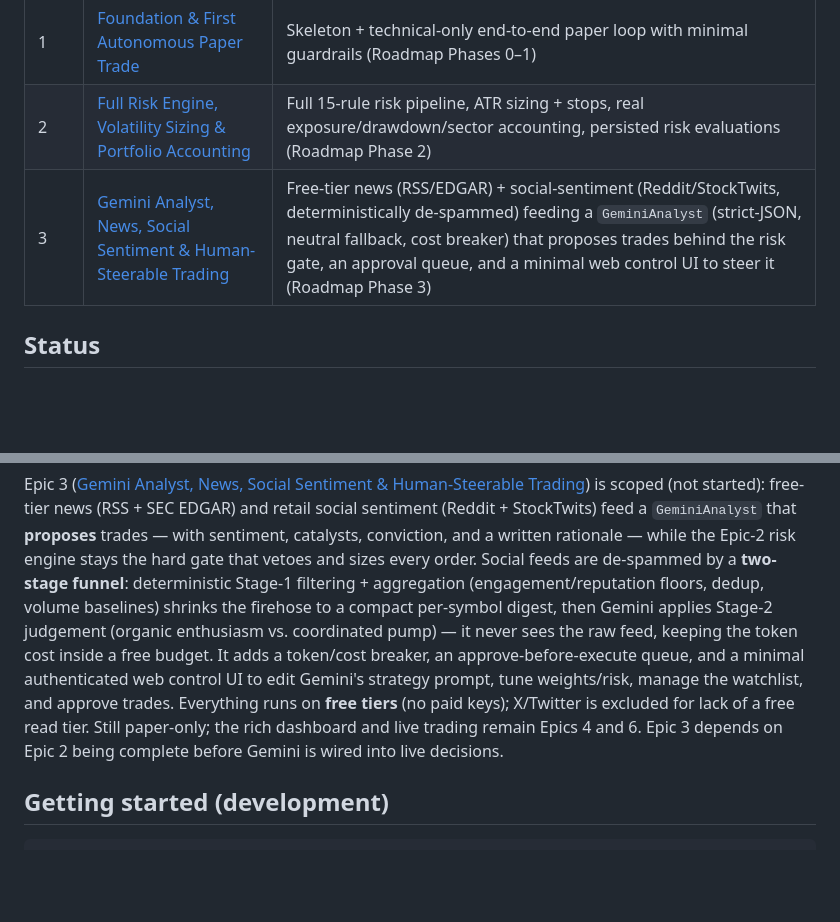
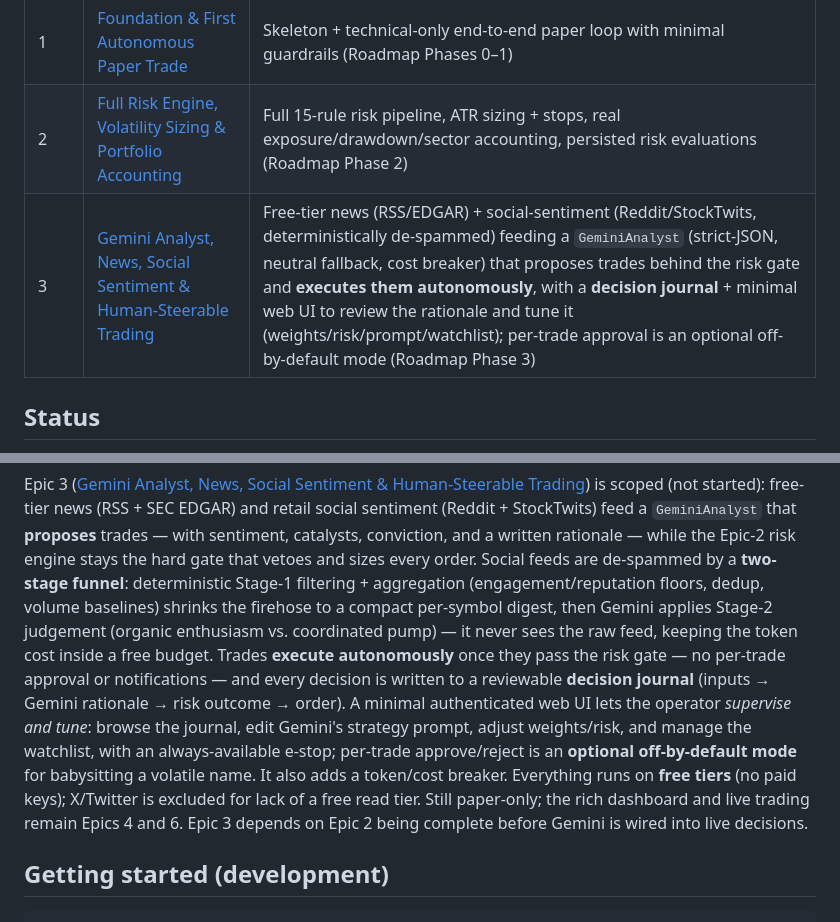
Before and after one commit to traxon99/clav, a Markdown page: README.md, 2 parts joined by grey strips. GitHub-like rendering; blank space fills up the shorter version.

```diff
--- a/README.md
+++ b/README.md
@@ -51,7 +51,7 @@ risk checks, and an emergency stop.
 |------|----------|-------|
 | 1 | [Foundation & First Autonomous Paper Trade](docs/epics/epic-01-foundation.md) | Skeleton + technical-only end-to-end paper loop with minimal guardrails (Roadmap Phases 0–1) |
 | 2 | [Full Risk Engine, Volatility Sizing & Portfolio Accounting](docs/epics/epic-02-risk-and-portfolio.md) | Full 15-rule risk pipeline, ATR sizing + stops, real exposure/drawdown/sector accounting, persisted risk evaluations (Roadmap Phase 2) |
-| 3 | [Gemini Analyst, News, Social Sentiment & Human-Steerable Trading](docs/epics/epic-03-gemini-and-control.md) | Free-tier news (RSS/EDGAR) + social-sentiment (Reddit/StockTwits, deterministically de-spammed) feeding a `GeminiAnalyst` (strict-JSON, neutral fallback, cost breaker) that proposes trades behind the risk gate, an approval queue, and a minimal web control UI to steer it (Roadmap Phase 3) |
+| 3 | [Gemini Analyst, News, Social Sentiment & Human-Steerable Trading](docs/epics/epic-03-gemini-and-control.md) | Free-tier news (RSS/EDGAR) + social-sentiment (Reddit/StockTwits, deterministically de-spammed) feeding a `GeminiAnalyst` (strict-JSON, neutral fallback, cost breaker) that proposes trades behind the risk gate and **executes them autonomously**, with a **decision journal** + minimal web UI to review the rationale and tune it (weights/risk/prompt/watchlist); per-trade approval is an optional off-by-default mode (Roadmap Phase 3) |
 
 ## Status
 
@@ -77,12 +77,16 @@ gate that vetoes and sizes every order. Social feeds are de-spammed by a **two-s
 deterministic Stage-1 filtering + aggregation (engagement/reputation floors, dedup, volume
 baselines) shrinks the firehose to a compact per-symbol digest, then Gemini applies Stage-2
 judgement (organic enthusiasm vs. coordinated pump) — it never sees the raw feed, keeping the
-token cost inside a free budget. It adds a token/cost breaker, an approve-before-execute queue,
-and a minimal authenticated web control UI to edit Gemini's strategy prompt, tune weights/risk,
-manage the watchlist, and approve trades. Everything runs on **free tiers** (no paid keys);
-X/Twitter is excluded for lack of a free read tier. Still paper-only; the rich dashboard and
-live trading remain Epics 4 and 6. Epic 3 depends on Epic 2 being complete before Gemini is
-wired into live decisions.
+token cost inside a free budget. Trades **execute autonomously** once they pass the risk gate —
+no per-trade approval or notifications — and every decision is written to a reviewable
+**decision journal** (inputs → Gemini rationale → risk outcome → order). A minimal authenticated
+web UI lets the operator *supervise and tune*: browse the journal, edit Gemini's strategy prompt,
+adjust weights/risk, and manage the watchlist, with an always-available e-stop; per-trade
+approve/reject is an **optional off-by-default mode** for babysitting a volatile name. It also
+adds a token/cost breaker. Everything runs on **free tiers** (no paid keys); X/Twitter is
+excluded for lack of a free read tier. Still paper-only; the rich dashboard and live trading
+remain Epics 4 and 6. Epic 3 depends on Epic 2 being complete before Gemini is wired into live
+decisions.
 
 ## Getting started (development)
 
```
Also changed, not shown: docs/12-roadmap.md (+8 -6 lines), docs/epics/epic-03-gemini-and-control.md (+124 -82 lines).
